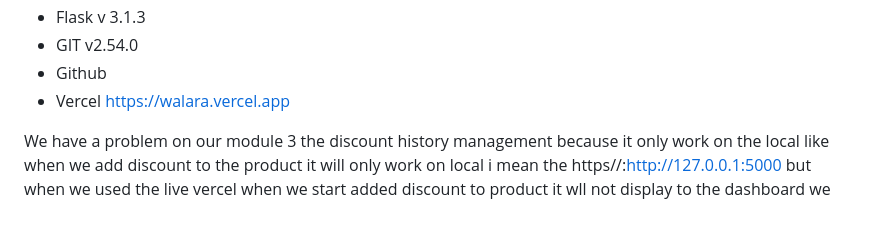
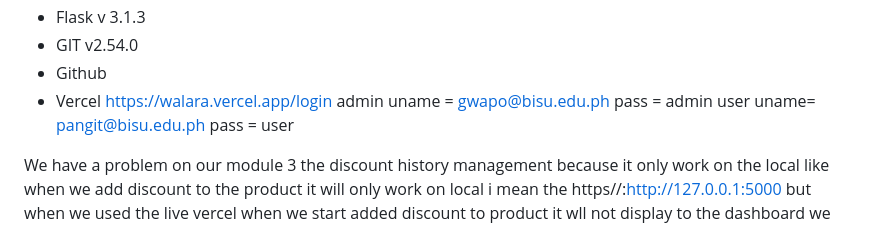
Before and after one commit to zafcristian/midterm, a Markdown page: README.md, the part around the change. Drawn GitHub-style.

```diff
--- a/README.md
+++ b/README.md
@@ -107,7 +107,11 @@ After adding discount for the product it will display the information on the dis
 - Flask v 3.1.3
 - GIT v2.54.0
 - Github
-- Vercel  https://walara.vercel.app
+- Vercel  https://walara.vercel.app/login
+   admin uname = gwapo@bisu.edu.ph
+   pass = admin
+   user uname= pangit@bisu.edu.ph
+   pass = user
 
 
 We have a problem on our module 3 the discount history management because it only work on the local like when we add discount to the product it will only work on local i mean the https//:http://127.0.0.1:5000
```
